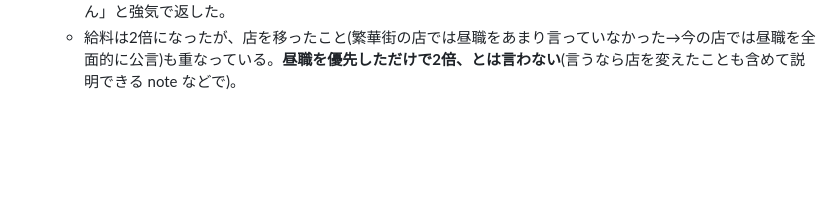
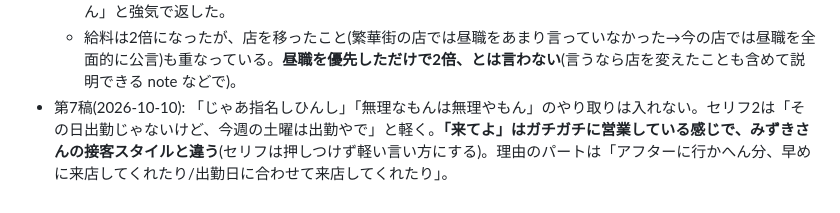
Before and after one commit to km74mi/my-project, a Markdown page: .claude/knowledge/reel-auto-edit.md, the part around the change. Rendered like a GitHub page; blank space fills up the shorter version.

Commit message:
知識メモ: リール第7稿(セリフは軽く、営業っぽい言い方はしない)
Co-Authored-By: Claude Opus 5.5 <noreply@anthropic.com>
Claude-Session: https://claude.ai/code/session_01RSzgJxRVJfmDz41wiwQAcm

```diff
--- a/.claude/knowledge/reel-auto-edit.md
+++ b/.claude/knowledge/reel-auto-edit.md
@@ -38,3 +38,4 @@
   - アフターに行かない分、早い時間から来店してくれた。出勤日にお客様が何組も来てくれて、売れっ子に見えた。
   - 断ったら「じゃあ指名しひんし」と言われたが、「いいよ、だって昼の仕事あるから無理なもんは無理やもん」と強気で返した。
   - 給料は2倍になったが、店を移ったこと(繁華街の店では昼職をあまり言っていなかった→今の店では昼職を全面的に公言)も重なっている。**昼職を優先しただけで2倍、とは言わない**(言うなら店を変えたことも含めて説明できる note などで)。
+- 第7稿(2026-10-10): 「じゃあ指名しひんし」「無理なもんは無理やもん」のやり取りは入れない。セリフ2は「その日出勤じゃないけど、今週の土曜は出勤やで」と軽く。**「来てよ」はガチガチに営業している感じで、みずきさんの接客スタイルと違う**(セリフは押しつけず軽い言い方にする)。理由のパートは「アフターに行かへん分、早めに来店してくれたり/出勤日に合わせて来店してくれたり」。
```
